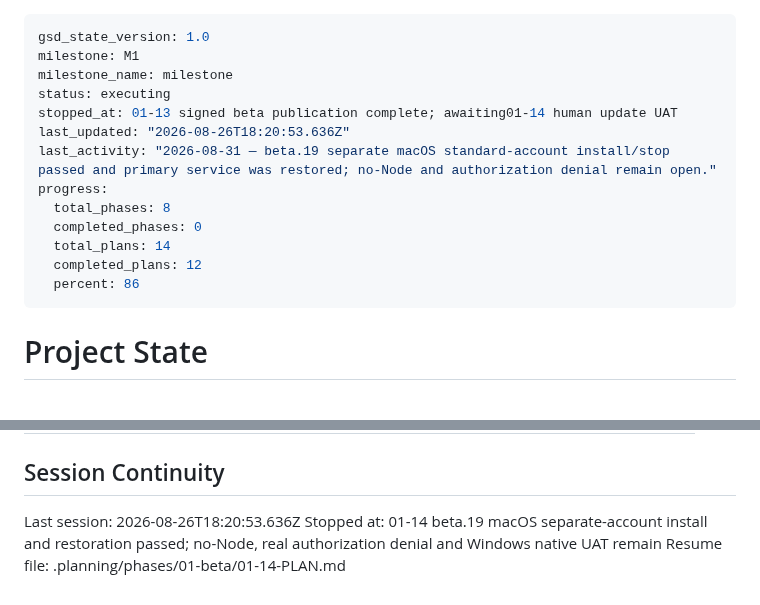
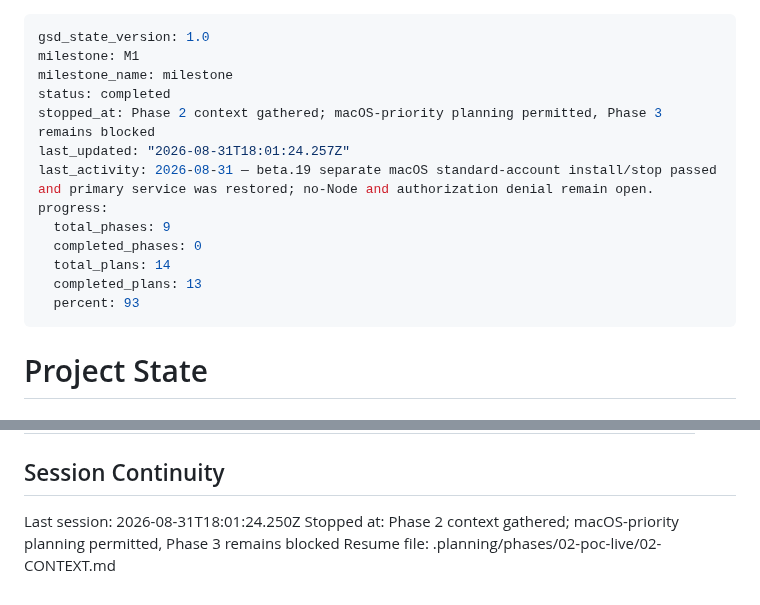
Before and after one commit to returdex/AutoED, a Markdown page: .planning/STATE.md, 2 parts joined by grey strips. Rendered like a GitHub page.

Commit message:
docs(state): record phase 2 context session .planning/STATE.md

```diff
--- a/.planning/STATE.md
+++ b/.planning/STATE.md
@@ -2,16 +2,16 @@
 gsd_state_version: 1.0
 milestone: M1
 milestone_name: milestone
-status: executing
-stopped_at: 01-13 signed beta publication complete; awaiting01-14 human update UAT
-last_updated: "2026-08-26T18:20:53.636Z"
-last_activity: "2026-08-31 — beta.19 separate macOS standard-account install/stop passed and primary service was restored; no-Node and authorization denial remain open."
+status: completed
+stopped_at: Phase 2 context gathered; macOS-priority planning permitted, Phase 3 remains blocked
+last_updated: "2026-08-31T18:01:24.257Z"
+last_activity: 2026-08-31 — beta.19 separate macOS standard-account install/stop passed and primary service was restored; no-Node and authorization denial remain open.
 progress:
-  total_phases: 8
+  total_phases: 9
   completed_phases: 0
   total_plans: 14
-  completed_plans: 12
-  percent: 86
+  completed_plans: 13
+  percent: 93
 ---
 
 # Project State
@@ -99,6 +99,6 @@ Full decisions: PROJECT.md Key Decisions; acceptance rules: VALIDATION-STRATEGY.
 
 ## Session Continuity
 
-Last session: 2026-08-26T18:20:53.636Z
-Stopped at: 01-14 beta.19 macOS separate-account install and restoration passed; no-Node, real authorization denial and Windows native UAT remain
-Resume file: .planning/phases/01-beta/01-14-PLAN.md
+Last session: 2026-08-31T18:01:24.250Z
+Stopped at: Phase 2 context gathered; macOS-priority planning permitted, Phase 3 remains blocked
+Resume file: .planning/phases/02-poc-live/02-CONTEXT.md
```
